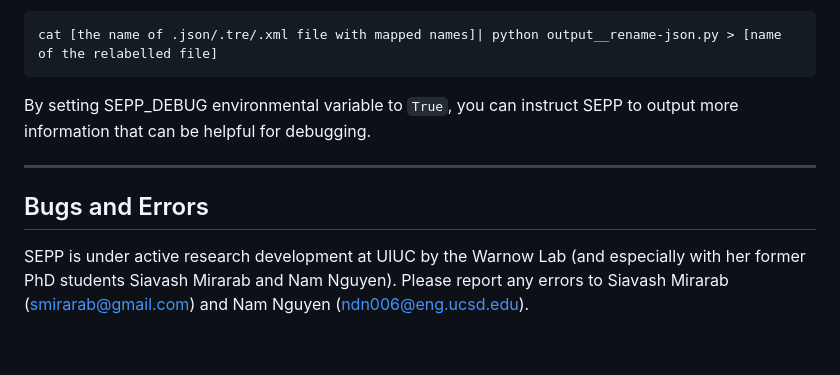
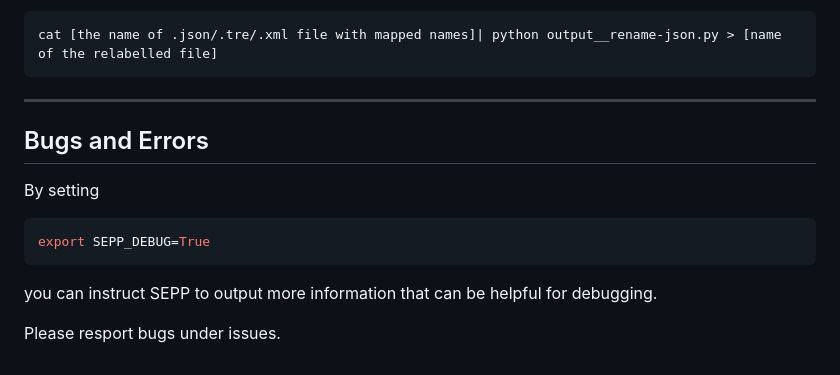
Before and after one commit to smirarab/sepp, a Markdown page: README.SEPP.md, the part around the change. Rendered like a GitHub page.

````diff
--- a/README.SEPP.md
+++ b/README.SEPP.md
@@ -136,9 +136,16 @@ be used to rename your internal nodes back to the original value. To update the
 cat [the name of .json/.tre/.xml file with mapped names]| python output__rename-json.py > [name of the relabelled file]
 ```
 
-By setting SEPP_DEBUG environmental variable to `True`, you can instruct SEPP to output more information that can be helpful for debugging.
 
 ---------------------------------------------
 Bugs and Errors
 ---------------------------------------------
-SEPP is under active research development at UIUC by the Warnow Lab (and especially with her former PhD students Siavash Mirarab and Nam Nguyen). Please report any errors to Siavash Mirarab (smirarab@gmail.com) and Nam Nguyen (ndn006@eng.ucsd.edu).
+By setting
+
+```bash
+export SEPP_DEBUG=True
+```
+
+you can instruct SEPP to output more information that can be helpful for debugging.
+
+Please resport bugs under issues.
````
